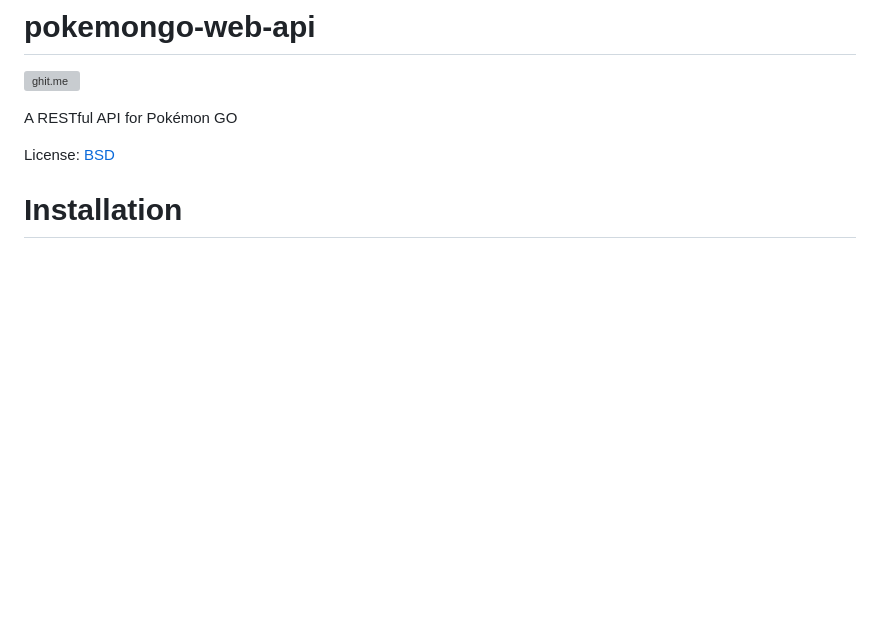
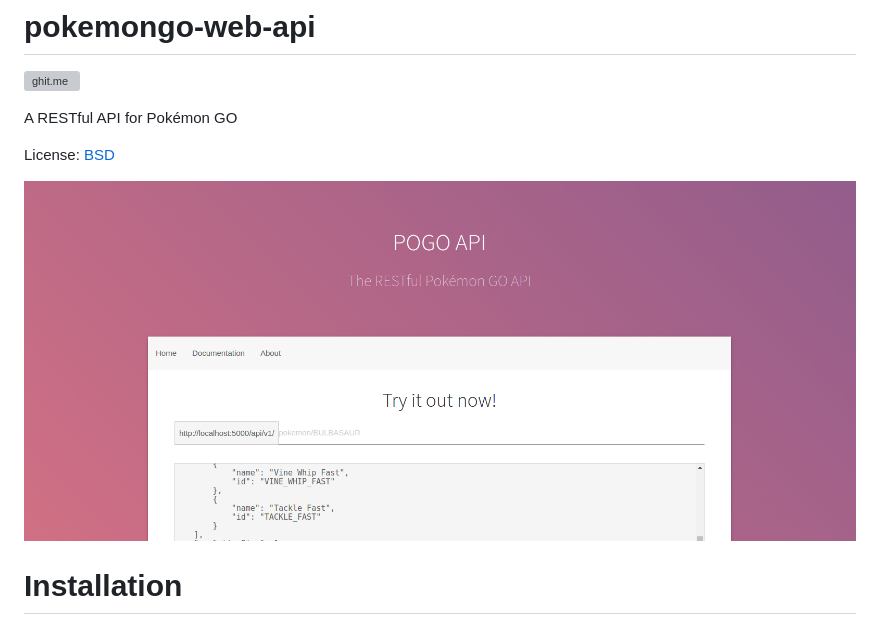
Before and after one commit to BrunnerLivio/pokemongo-web-api, a Markdown page: README.md, the part around the change. GitHub-like rendering; pictures changed too: .github/version_0.1.1.png (added); blank space fills up the shorter version; grey boxes are pictures that could not be loaded.

Commit message:
Release version 0.1.1

```diff
--- a/README.md
+++ b/README.md
@@ -5,6 +5,8 @@
 A RESTful API for Pokémon GO
 
 License: [BSD](https://github.com/BrunnerLivio/pokemongo-web-api/blob/master/LICENSE.md)
+
+![Version 0.1.1 Preview](https://raw.githubusercontent.com/BrunnerLivio/pokemongo-web-api/master/.github/version_0.1.1.png)
 
 # Installation
 
```
Also changed, not shown: 1 other file.
